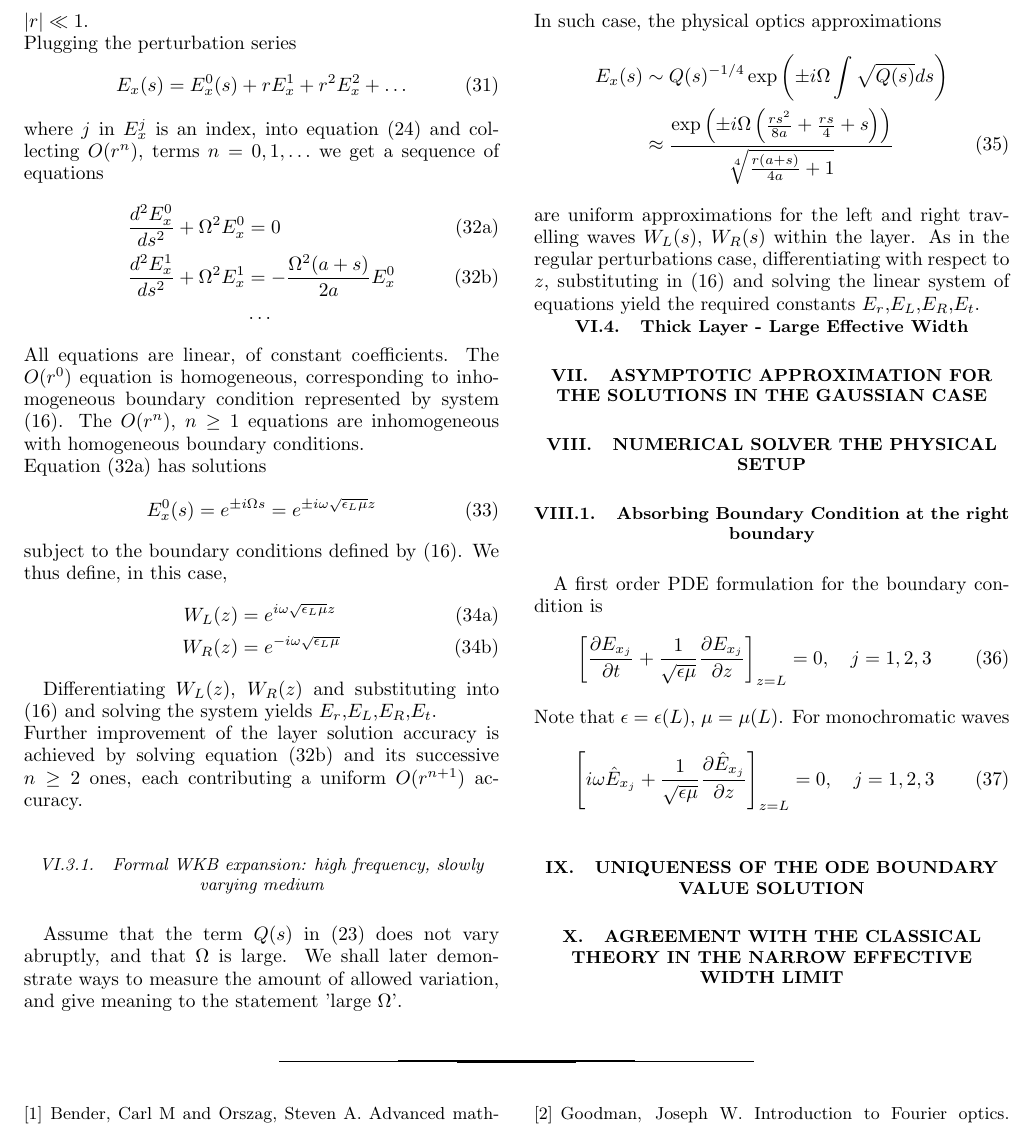
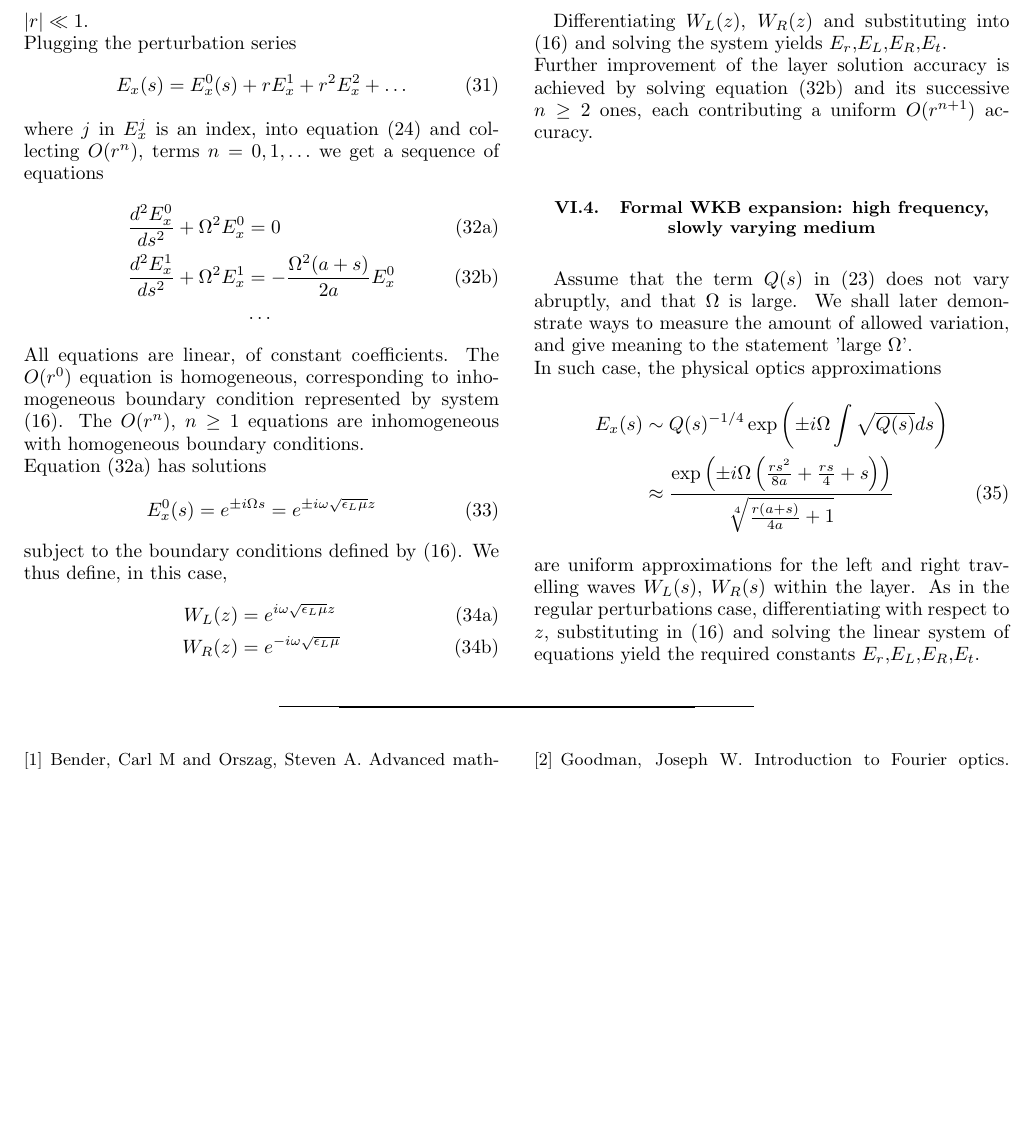
Before and after one commit to EhudHahamyProj/Grad_Eps_Paper, a LaTeX paper (Gradient_eps_ver2.tex): part of page 5 of 5, cut so that both start at the same text, the shorter picture padded with empty space. Compiled offline with pdfLaTeX.

Commit message:
Remove empty topics frox TeX: Gaussian profile, uniqueness, agreement with classical theory numerics.

```diff
--- a/Gradient_eps_ver2.tex
+++ b/Gradient_eps_ver2.tex
@@ -428,7 +428,7 @@ W_R(z) &= e^{-i \omega  \sqrt{\epsilon_L \mu}}
 Differentiating $W_L(z)$, $W_R(z)$ and substituting into (\ref{eqns:BC_mat_sys}) and solving the system yields $E_r$,$E_L$,$E_R$,$E_t$.\\
 Further improvement of the layer solution accuracy is achieved by solving equation (\ref{eqns:ExPer1}) and its successive $n \geq 2$ ones, each contributing a uniform $O(r^{n+1})$ accuracy.
 
-\subsubsection{Formal WKB expansion: high frequency, slowly varying medium}
+\subsection{Formal WKB expansion: high frequency, slowly varying medium}
 Assume that the term $Q(s)$ in (\ref{eqns:Q_Sigmoid_Thin}) does not vary abruptly, and that $\Omega$ is large. We shall later demonstrate ways to measure the amount of allowed variation, and give meaning to the statement 'large $\Omega$'. \\*
 In such case, the physical optics approximations
 \begin{align}
@@ -439,27 +439,8 @@ are uniform approximations for the left and right travelling waves $W_L(s)$, $W_
 
 
 
-\subsection{Thick Layer - Large Effective Width}
-
-\section{Asymptotic approximation for the solutions in the Gaussian case}
-
-\section{Numerical Solver the physical setup }
-\subsection{Absorbing Boundary Condition at the right boundary}
- A first order PDE formulation for the boundary condition is
-\begin{align}
-\label{eqns:1_D-temporal-traveling-wave-bc}
-\left[\dfrac{\partial E_{x_j}}{\partial t} +  \dfrac{1}{\sqrt{\epsilon \mu}}\dfrac{\partial E_{x_j}}{\partial z} \right ]_{z=L} = 0, \quad j=1,2,3
-\end{align}
-Note that $\epsilon=\epsilon(L)$, $\mu = \mu(L)$. For monochromatic waves
-\begin{align}
-\label{eqns:1_D-mc-traveling-wave-bc}
-\left [ i \omega \hat{E}_{x_j} +  \frac{1}{\sqrt{\epsilon \mu}} \frac{\partial \hat{E}_{x_j}}{\partial z} \right ]_{z=L} = 0, \quad j=1,2,3
-\end{align}
-
-\section{Uniqueness of the ODE boundary value solution}
 
 
-\section{Agreement with the Classical Theory in the Narrow effective Width Limit}
 
 
 %\bibliography{phys-rev-letters-ver0Notes}
```
Also changed, not shown: Gradient_eps_ver2.pdf, 3 other files.
